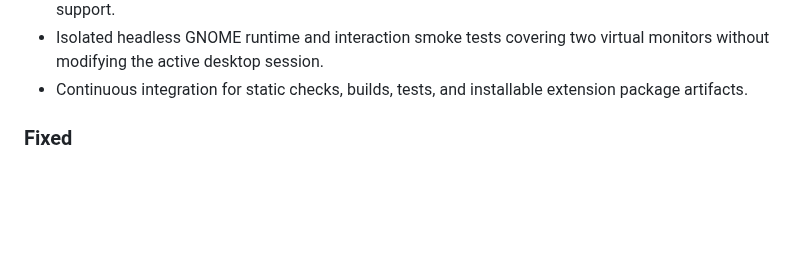
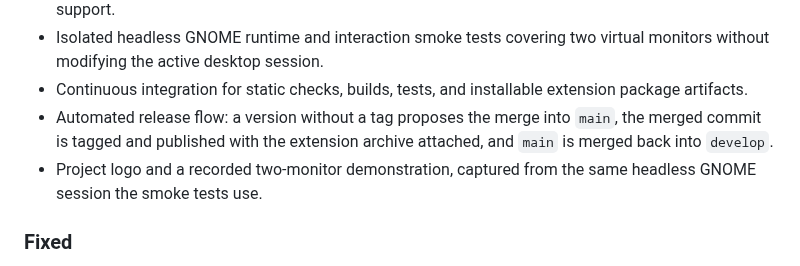
Before and after one commit to Armontex/GIWS, a Markdown page: CHANGELOG.md, the part around the change. GitHub-like rendering; blank space fills up the shorter version.

```diff
--- a/CHANGELOG.md
+++ b/CHANGELOG.md
@@ -24,6 +24,11 @@ and this project adheres to [Semantic Versioning](https://semver.org/spec/v2.0.0
   virtual monitors without modifying the active desktop session.
 - Continuous integration for static checks, builds, tests, and installable
   extension package artifacts.
+- Automated release flow: a version without a tag proposes the merge into
+  `main`, the merged commit is tagged and published with the extension archive
+  attached, and `main` is merged back into `develop`.
+- Project logo and a recorded two-monitor demonstration, captured from the same
+  headless GNOME session the smoke tests use.
 
 ### Fixed
 
```
Also changed, not shown: README.md (+18 -11 lines), docs/readmes/README.ru.md (+18 -11 lines), assets/demo-legacy.gif (added), assets/demo.gif (added), assets/workspace-behaviour-legacy.png (added), assets/workspace-behaviour.png (added), 8 other files.
